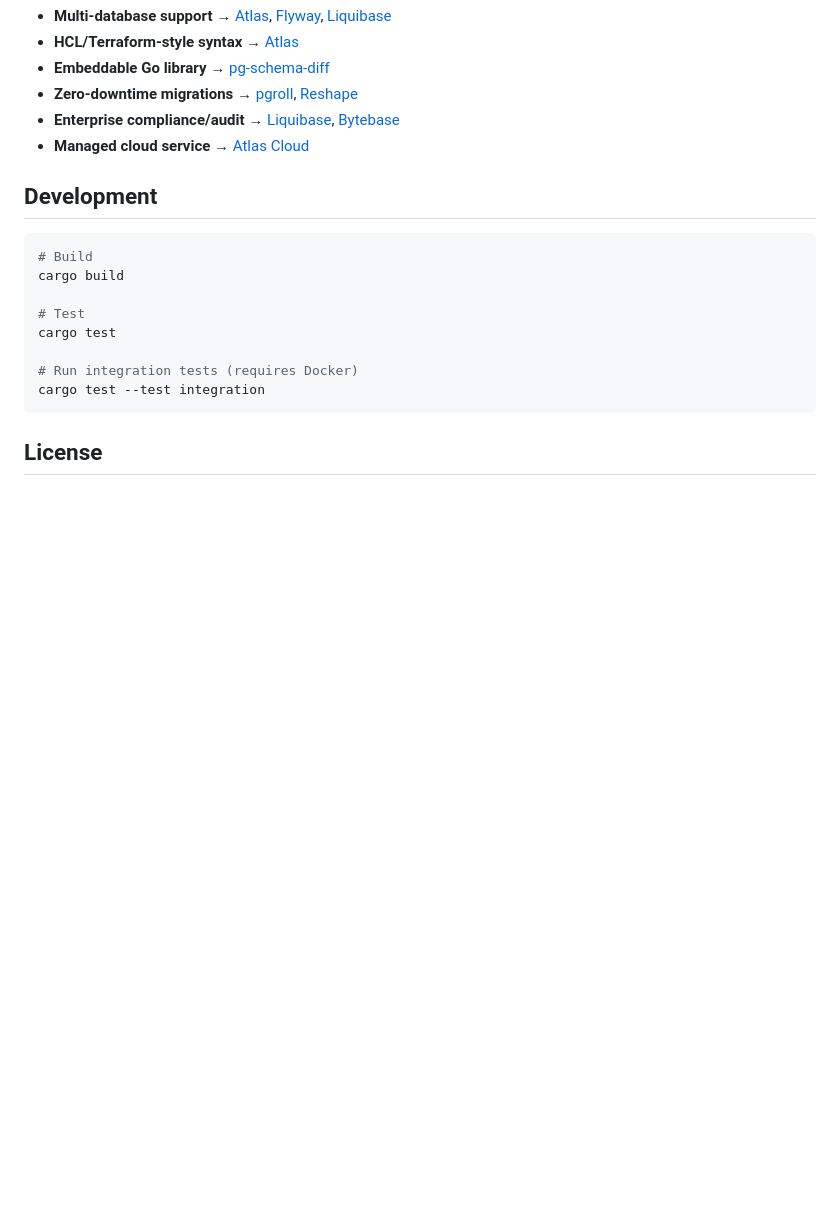
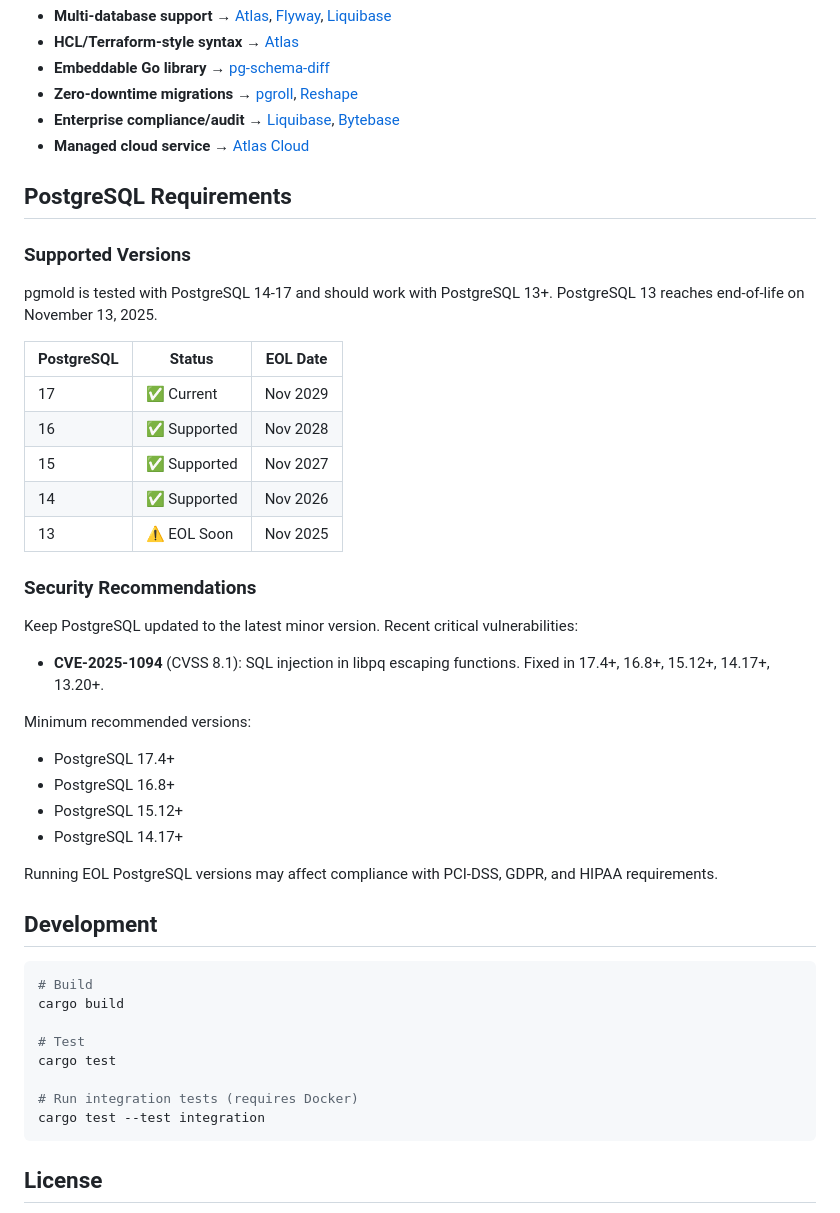
Before and after one commit to fmguerreiro/pgmold, a Markdown page: README.md, the part around the change. Drawn GitHub-style; blank space fills up the shorter version.

Commit message:
Add PostgreSQL version requirements and security recommendations.

````diff
--- a/README.md
+++ b/README.md
@@ -456,6 +456,34 @@ Traditional tools where you write numbered migration files manually.
 - **Enterprise compliance/audit** → [Liquibase](https://www.liquibase.org/), [Bytebase](https://www.bytebase.com/)
 - **Managed cloud service** → [Atlas Cloud](https://atlasgo.io/cloud/getting-started)
 
+## PostgreSQL Requirements
+
+### Supported Versions
+
+pgmold is tested with PostgreSQL 14-17 and should work with PostgreSQL 13+. PostgreSQL 13 reaches end-of-life on November 13, 2025.
+
+| PostgreSQL | Status | EOL Date |
+|------------|--------|----------|
+| 17 | ✅ Current | Nov 2029 |
+| 16 | ✅ Supported | Nov 2028 |
+| 15 | ✅ Supported | Nov 2027 |
+| 14 | ✅ Supported | Nov 2026 |
+| 13 | ⚠️ EOL Soon | Nov 2025 |
+
+### Security Recommendations
+
+Keep PostgreSQL updated to the latest minor version. Recent critical vulnerabilities:
+
+- **CVE-2025-1094** (CVSS 8.1): SQL injection in libpq escaping functions. Fixed in 17.4+, 16.8+, 15.12+, 14.17+, 13.20+.
+
+Minimum recommended versions:
+- PostgreSQL 17.4+
+- PostgreSQL 16.8+
+- PostgreSQL 15.12+
+- PostgreSQL 14.17+
+
+Running EOL PostgreSQL versions may affect compliance with PCI-DSS, GDPR, and HIPAA requirements.
+
 ## Development
 
 ```bash
````
